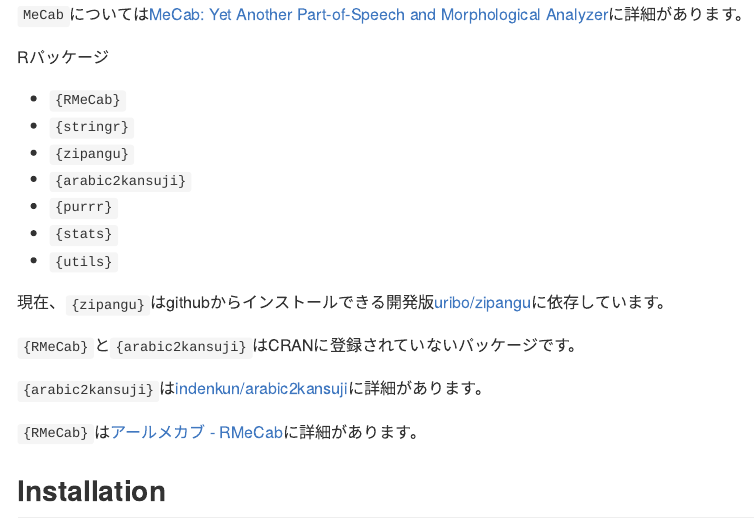
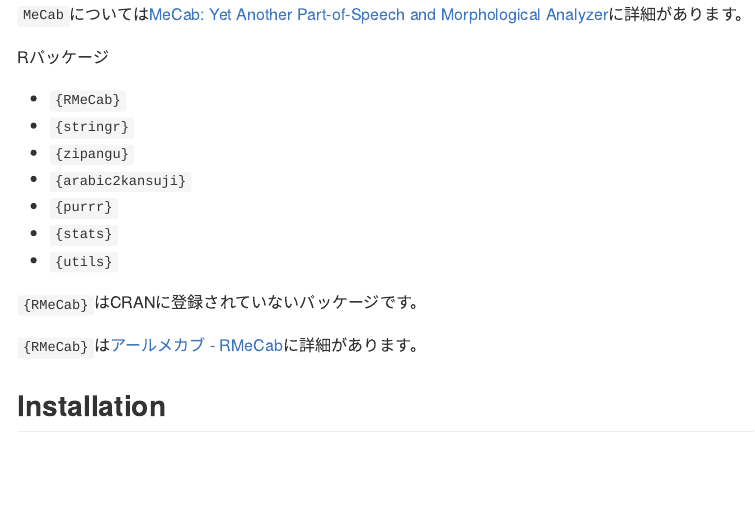
Before and after one commit to indenkun/kansuji2arabic.MeCab, an R Markdown document (README.Rmd): the page in a window 1100 px wide, from 400 px down. The pictures show the output file README.md that the author committed with the source, drawn offline in the style of GitHub.

Commit message:
Some packages have been registered with CRAN, and the README has been modified.

```diff
--- a/README.Rmd
+++ b/README.Rmd
@@ -40,11 +40,7 @@
 * `{stats}`
 * `{utils}`
 
-現在、`{zipangu}`はgithubからインストールできる開発版[uribo/zipangu](https://github.com/uribo/zipangu)に依存しています。
-
-`{RMeCab}`と`{arabic2kansuji}`はCRANに登録されていないパッケージです。
-
-`{arabic2kansuji}`は[indenkun/arabic2kansuji](https://github.com/indenkun/arabic2kansuji)に詳細があります。
+`{RMeCab}`はCRANに登録されていないパッケージです。
 
 `{RMeCab}`は[アールメカブ - RMeCab](http://rmecab.jp/wiki/index.php?RMeCab)に詳細があります。
 
```
Also changed, not shown: README.md.
